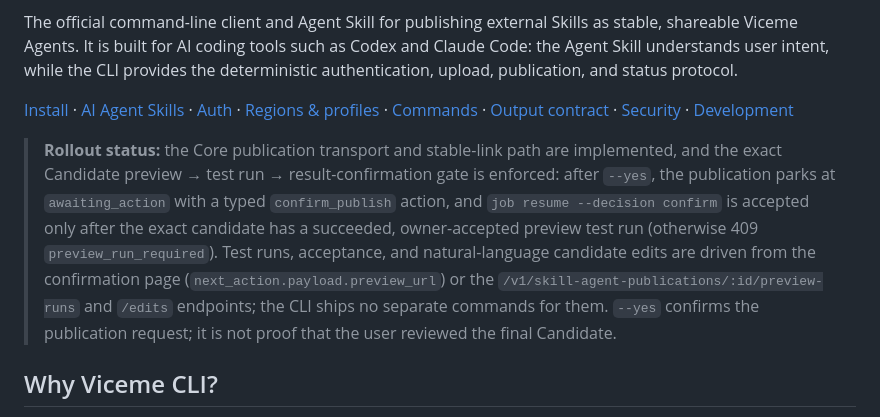
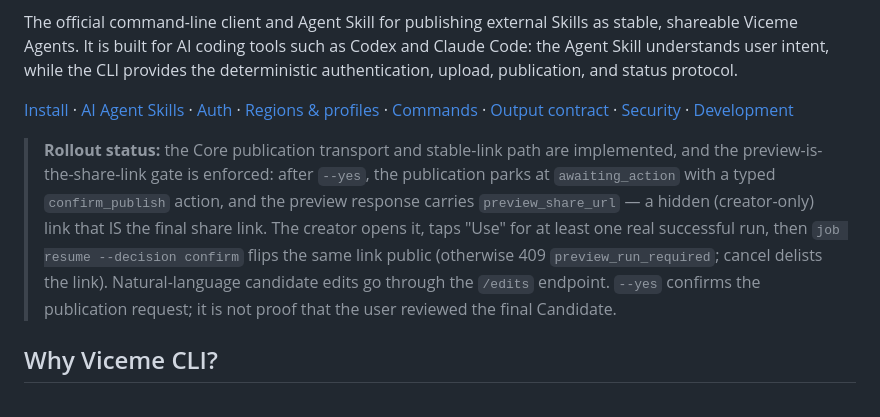
Before and after one commit to ViceMe-AI/cli, a Markdown page: README.md, the part around the change. Rendered like a GitHub page.

```diff
--- a/README.md
+++ b/README.md
@@ -10,7 +10,7 @@ The official command-line client and Agent Skill for publishing external Skills
 
 [Install](#installation--quick-start) · [AI Agent Skills](#agent-skills) · [Auth](#authentication) · [Regions & profiles](#regions--profiles) · [Commands](#command-overview) · [Output contract](#json-output-contract) · [Security](#security-and-risk-controls) · [Development](#development)
 
-> **Rollout status:** the Core publication transport and stable-link path are implemented, and the exact Candidate preview → test run → result-confirmation gate is enforced: after `--yes`, the publication parks at `awaiting_action` with a typed `confirm_publish` action, and `job resume --decision confirm` is accepted only after the exact candidate has a succeeded, owner-accepted preview test run (otherwise 409 `preview_run_required`). Test runs, acceptance, and natural-language candidate edits are driven from the confirmation page (`next_action.payload.preview_url`) or the `/v1/skill-agent-publications/:id/preview-runs` and `/edits` endpoints; the CLI ships no separate commands for them. `--yes` confirms the publication request; it is not proof that the user reviewed the final Candidate.
+> **Rollout status:** the Core publication transport and stable-link path are implemented, and the preview-is-the-share-link gate is enforced: after `--yes`, the publication parks at `awaiting_action` with a typed `confirm_publish` action, and the preview response carries `preview_share_url` — a hidden (creator-only) link that IS the final share link. The creator opens it, taps "Use" for at least one real successful run, then `job resume --decision confirm` flips the same link public (otherwise 409 `preview_run_required`; cancel delists the link). Natural-language candidate edits go through the `/edits` endpoint. `--yes` confirms the publication request; it is not proof that the user reviewed the final Candidate.
 
 ## Why Viceme CLI?
 
```
Also changed, not shown: skills/viceme/SKILL.md (+3 -4 lines).
